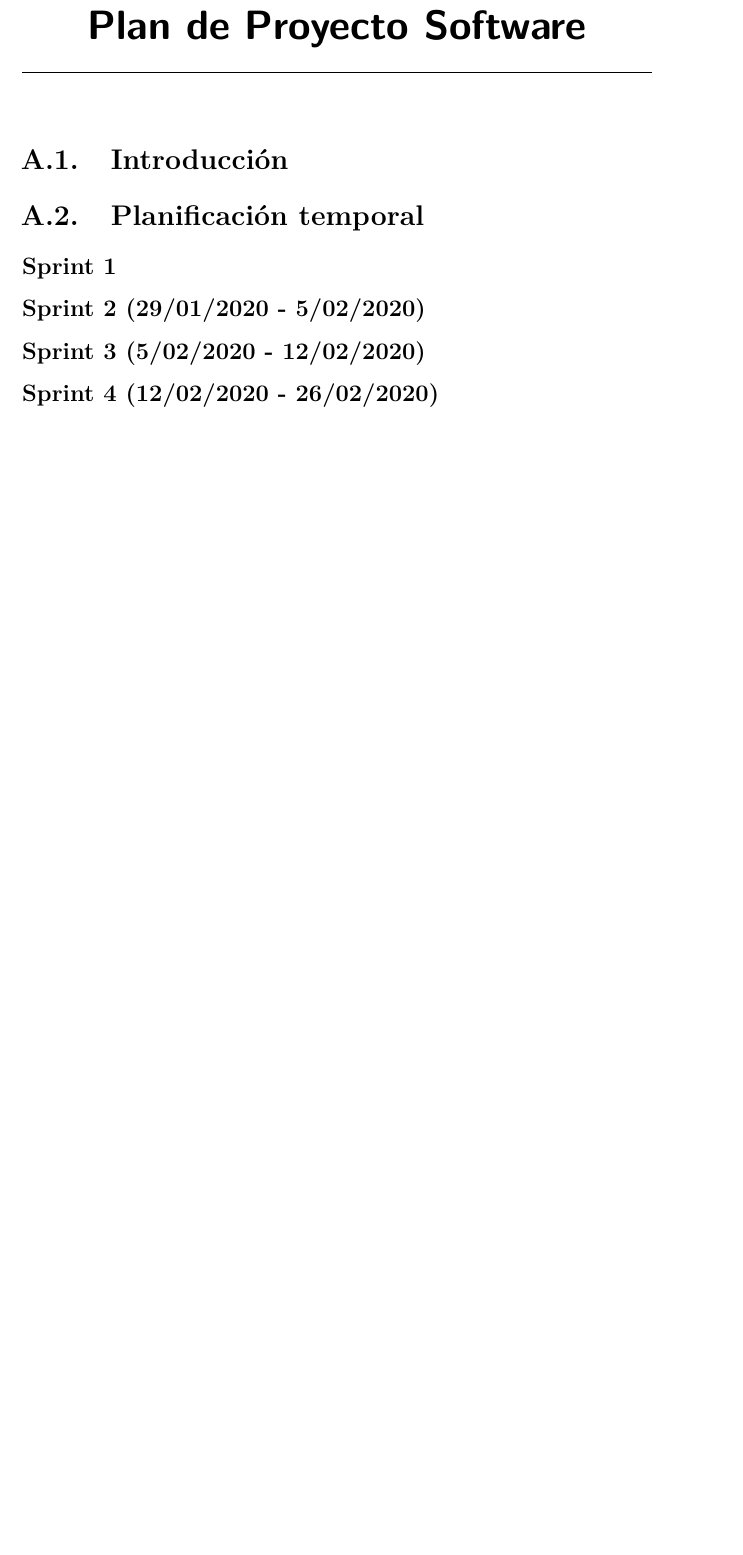
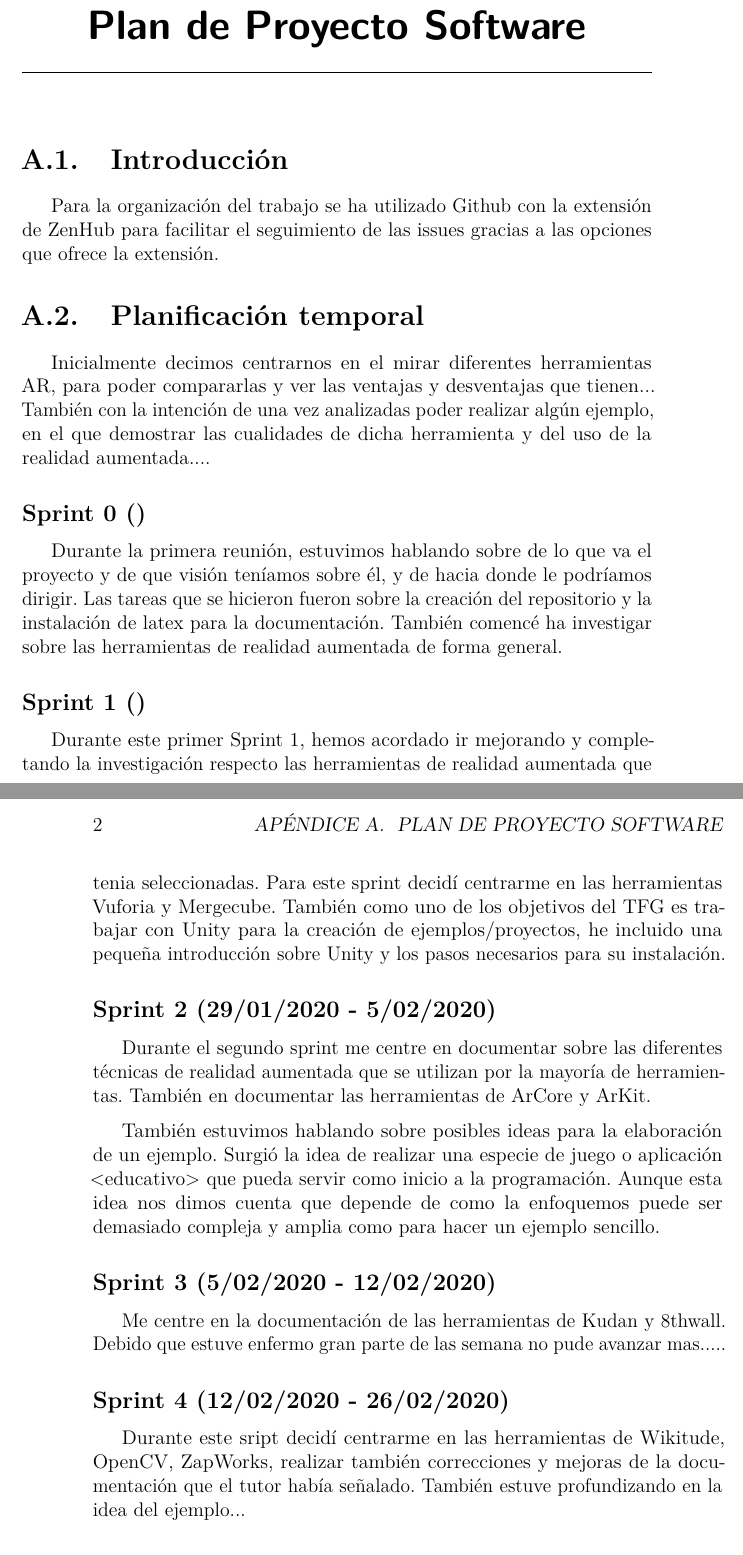
Before and after one commit to dbo1001/UBU-TFG_Herramientas_Realidad_Aumentada, a LaTeX book (Documentación/anexos.tex, which reads Documentación/tex/A_Plan_proyecto.tex): part of page 7 of 17 before the commit and two parts of pages 7 and 8 of 19 after it, the two joined at a grey line, cut so that both start at the same text, the shorter picture padded with empty space. Compiled offline with pdfLaTeX.

Commit message:
Planificación temporal en anexos

```diff
--- a/Documentación/tex/A_Plan_proyecto.tex
+++ b/Documentación/tex/A_Plan_proyecto.tex
@@ -1,12 +1,33 @@
 \apendice{Plan de Proyecto Software}
 
 \section{Introducción}
+ Para la organización del trabajo se ha utilizado Github con la extensión de ZenHub para facilitar el seguimiento de las issues gracias a las opciones que ofrece la extensión.
 
 \section{Planificación temporal}
-\subsection{Sprint 1}
+Inicialmente decimos centrarnos en el mirar diferentes herramientas AR, para poder compararlas y ver las ventajas y desventajas que tienen...
+También con la intención de una vez analizadas poder realizar algún ejemplo, en el que demostrar las cualidades de dicha herramienta y del uso de la realidad aumentada....
+
+
+\subsection{Sprint 0 ()}
+Durante la primera reunión, estuvimos hablando sobre de lo que va el proyecto y de que visión teníamos sobre él, y de hacia donde le podríamos dirigir.
+Las tareas que se hicieron fueron sobre la creación del repositorio y la instalación de latex para la documentación. También comencé ha investigar sobre las herramientas de realidad aumentada de forma general.
+
+\subsection{Sprint 1 ()}
+Durante este primer Sprint 1, hemos acordado ir mejorando y completando  la investigación respecto las herramientas de realidad aumentada que tenia seleccionadas.
+Para este sprint decidí centrarme en las herramientas Vuforia y Mergecube.
+También como uno de los objetivos del TFG es trabajar con Unity para la creación de ejemplos/proyectos, he incluido una pequeña introducción sobre Unity y los pasos necesarios para su instalación.
 \subsection{Sprint 2 (29/01/2020 - 5/02/2020)}
+Durante el segundo sprint me centre en documentar sobre las diferentes técnicas de realidad aumentada que se utilizan por la mayoría de herramientas.
+También en documentar las herramientas de ArCore y ArKit.
+
+También estuvimos hablando sobre posibles ideas para la elaboración de un ejemplo. Surgió la idea de realizar una especie de juego o aplicación <educativo> que pueda servir como inicio a la programación. Aunque esta idea nos dimos cuenta que depende de como la enfoquemos puede ser demasiado compleja y amplia como para hacer un ejemplo sencillo.
 \subsection{Sprint 3 (5/02/2020 - 12/02/2020)}
+
+Me centre en la documentación de las herramientas de Kudan y 8thwall.
+Debido que estuve enfermo gran parte de las semana no pude avanzar mas.....
 \subsection{Sprint 4 (12/02/2020 - 26/02/2020)}
+Durante este sript decidí centrarme en las herramientas de Wikitude, OpenCV, ZapWorks, realizar también correcciones y mejoras de la documentación que el tutor había señalado.
+También estuve profundizando en la idea del ejemplo...
 \subsection{Sprint 5}
 
 \section{Estudio de viabilidad}
```
Also changed, not shown: Documentación/anexos.pdf.
